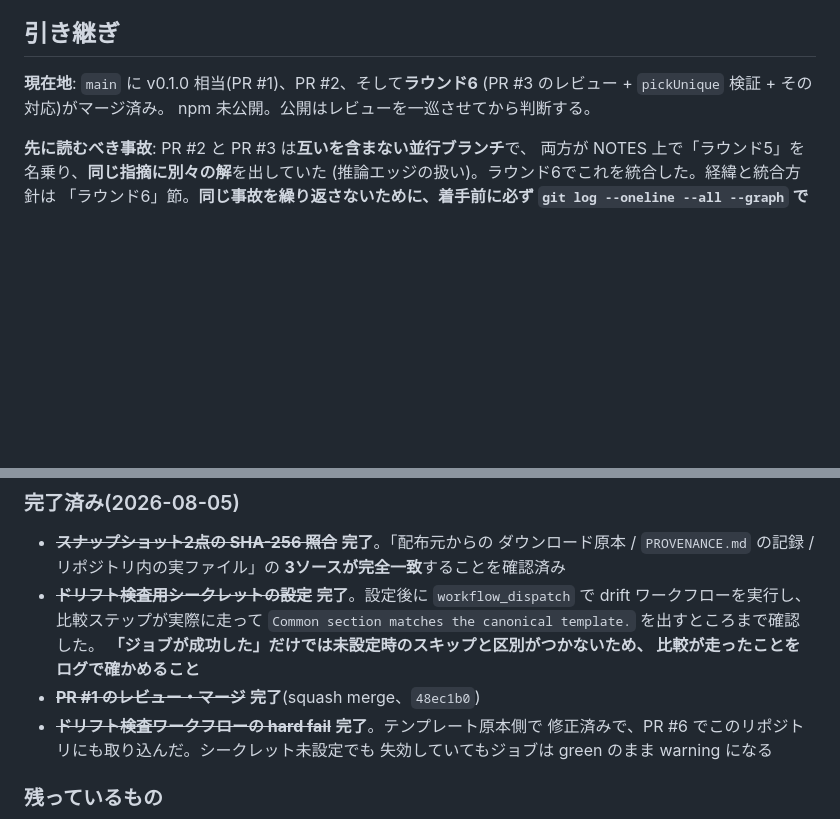
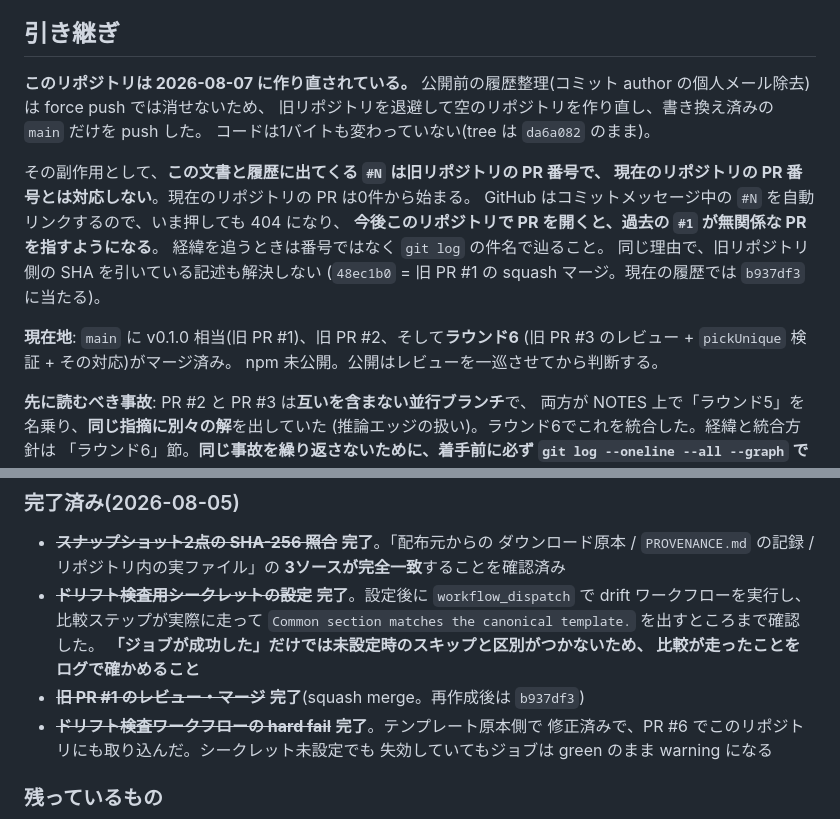
Before and after one commit to tomatomerde/itaiji-normalize, a Markdown page: NOTES.md, 2 parts joined by grey strips. Drawn GitHub-style; blank space fills up the shorter version.

Commit message:
履歴中の #N が旧リポジトリのものであることを引き継ぎに明記する (#1)
再作成で PR は0件から始まったが、履歴と NOTES は旧リポジトリの PR 番号を引いたまま。GitHub はコミットメッセージ中の #N を自動リンクするので、PR を1本開いた時点で過去の #1 が無関係な PR を指し始める。番号ではなく件名で辿るよう冒頭に書き、解決しなくなっていた SHA 参照も直した。

Co-Authored-By: Claude <noreply@anthropic.com>

```diff
--- a/NOTES.md
+++ b/NOTES.md
@@ -5,8 +5,21 @@
 
 ## 引き継ぎ
 
-**現在地**: `main` に v0.1.0 相当(PR #1)、PR #2、そして**ラウンド6**
-(PR #3 のレビュー + `pickUnique` 検証 + その対応)がマージ済み。
+**このリポジトリは 2026-08-07 に作り直されている。**
+公開前の履歴整理(コミット author の個人メール除去)は force push では消せないため、
+旧リポジトリを退避して空のリポジトリを作り直し、書き換え済みの `main` だけを push した。
+コードは1バイトも変わっていない(tree は `da6a082` のまま)。
+
+その副作用として、**この文書と履歴に出てくる `#N` は旧リポジトリの PR 番号で、
+現在のリポジトリの PR 番号とは対応しない**。現在のリポジトリの PR は0件から始まる。
+GitHub はコミットメッセージ中の `#N` を自動リンクするので、いま押しても 404 になり、
+**今後このリポジトリで PR を開くと、過去の `#1` が無関係な PR を指すようになる**。
+経緯を追うときは番号ではなく `git log` の件名で辿ること。
+同じ理由で、旧リポジトリ側の SHA を引いている記述も解決しない
+(`48ec1b0` = 旧 PR #1 の squash マージ。現在の履歴では `b937df3` に当たる)。
+
+**現在地**: `main` に v0.1.0 相当(旧 PR #1)、旧 PR #2、そして**ラウンド6**
+(旧 PR #3 のレビュー + `pickUnique` 検証 + その対応)がマージ済み。
 npm 未公開。公開はレビューを一巡させてから判断する。
 
 **先に読むべき事故**: PR #2 と PR #3 は**互いを含まない並行ブランチ**で、
@@ -334,7 +347,7 @@ tier 2 = その他(JIS包摂を含む)なので、**両端が入れ替わって
   `Common section matches the canonical template.` を出すところまで確認した。
   **「ジョブが成功した」だけでは未設定時のスキップと区別がつかないため、
   比較が走ったことをログで確かめること**
-- ~~**PR #1 のレビュー・マージ**~~ **完了**(squash merge、`48ec1b0`)
+- ~~**旧 PR #1 のレビュー・マージ**~~ **完了**(squash merge。再作成後は `b937df3`)
 - ~~**ドリフト検査ワークフローの hard fail**~~ **完了**。テンプレート原本側で
   修正済みで、PR #6 でこのリポジトリにも取り込んだ。シークレット未設定でも
   失効していてもジョブは green のまま warning になる
```
